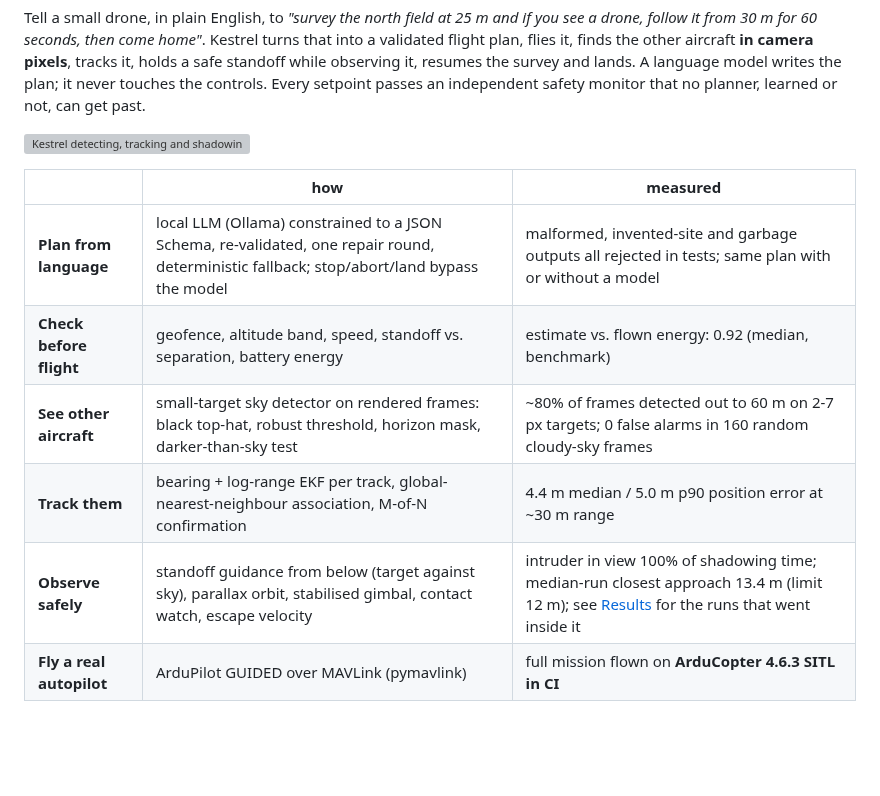
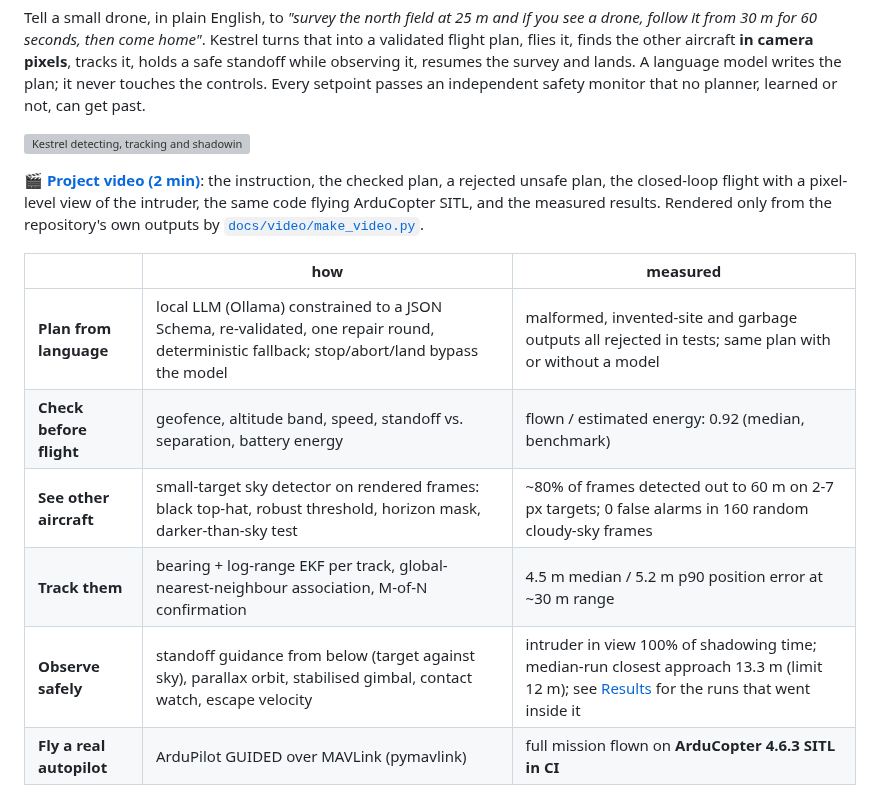
Before and after one commit to mustafarkhan/kestrel, a Markdown page: README.md, the part around one of its changes. Rendered like a GitHub page; blank space fills up the shorter version; grey boxes are pictures that could not be loaded.

```diff
--- a/README.md
+++ b/README.md
@@ -12,13 +12,17 @@ that no planner, learned or not, can get past.
 
 ![Kestrel detecting, tracking and shadowing an intruder drone](docs/figures/demo.gif)
 
+🎬 **[Project video (2 min)](docs/video/kestrel_demo.mp4)**: the instruction, the checked plan, a rejected unsafe plan,
+the closed-loop flight with a pixel-level view of the intruder, the same code flying ArduCopter SITL, and the measured
+results. Rendered only from the repository's own outputs by [`docs/video/make_video.py`](docs/video/make_video.py).
+
 | | how | measured |
 |---|---|---|
 | **Plan from language** | local LLM (Ollama) constrained to a JSON Schema, re-validated, one repair round, deterministic fallback; stop/abort/land bypass the model | malformed, invented-site and garbage outputs all rejected in tests; same plan with or without a model |
-| **Check before flight** | geofence, altitude band, speed, standoff vs. separation, battery energy | estimate vs. flown energy: 0.92 (median, benchmark) |
+| **Check before flight** | geofence, altitude band, speed, standoff vs. separation, battery energy | flown / estimated energy: 0.92 (median, benchmark) |
 | **See other aircraft** | small-target sky detector on rendered frames: black top-hat, robust threshold, horizon mask, darker-than-sky test | ~80% of frames detected out to 60 m on 2-7 px targets; 0 false alarms in 160 random cloudy-sky frames |
-| **Track them** | bearing + log-range EKF per track, global-nearest-neighbour association, M-of-N confirmation | 4.4 m median / 5.0 m p90 position error at ~30 m range |
-| **Observe safely** | standoff guidance from below (target against sky), parallax orbit, stabilised gimbal, contact watch, escape velocity | intruder in view 100% of shadowing time; median-run closest approach 13.4 m (limit 12 m); see [Results](#results) for the runs that went inside it |
+| **Track them** | bearing + log-range EKF per track, global-nearest-neighbour association, M-of-N confirmation | 4.5 m median / 5.2 m p90 position error at ~30 m range |
+| **Observe safely** | standoff guidance from below (target against sky), parallax orbit, stabilised gimbal, contact watch, escape velocity | intruder in view 100% of shadowing time; median-run closest approach 13.3 m (limit 12 m); see [Results](#results) for the runs that went inside it |
 | **Fly a real autopilot** | ArduPilot GUIDED over MAVLink (pymavlink) | full mission flown on **ArduCopter 4.6.3 SITL in CI** |
 
 > **Status (October 2026, v0.1).** Everything here runs in simulation and on ArduCopter SITL. It has **not flown on
```
Also changed, not shown: other parts of README.md (+10 -8 lines), CHANGELOG.md (+2 -1 lines), docs/decisions/0004-separation.md (+2 -2 lines), docs/figures/overview.png, docs/figures/timeline.png, 3 other files.
